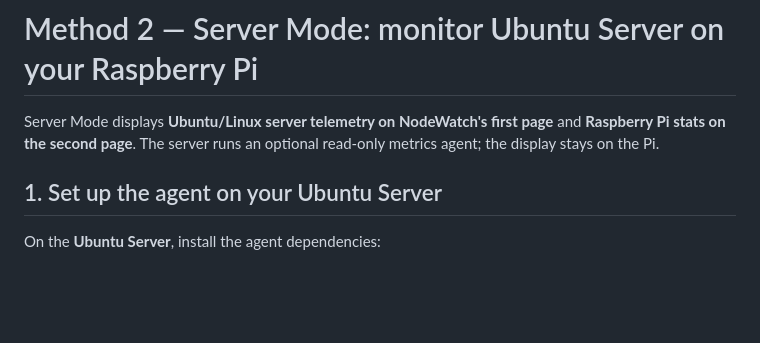
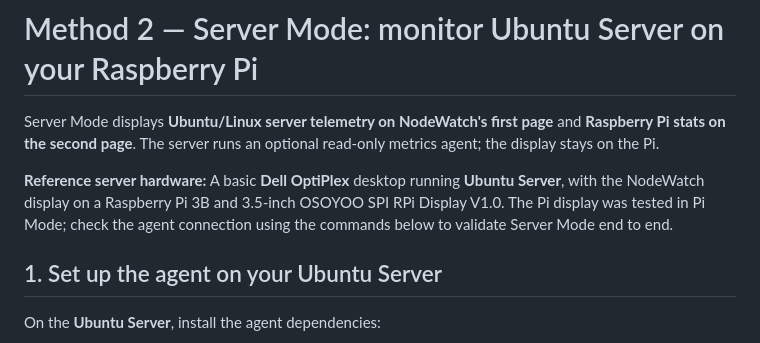
Before and after one commit to harrydavies1/NodeWatch, a Markdown page: docs/SERVER_MODE.md, the part around the change. Rendered like a GitHub page; blank space fills up the shorter version.

Commit message:
docs: note tested Pi 3B OSOYOO display and Ubuntu OptiPlex hardware

```diff
--- a/docs/SERVER_MODE.md
+++ b/docs/SERVER_MODE.md
@@ -1,6 +1,8 @@
 # Method 2 — Server Mode: monitor Ubuntu Server on your Raspberry Pi
 
 Server Mode displays **Ubuntu/Linux server telemetry on NodeWatch's first page** and **Raspberry Pi stats on the second page**. The server runs an optional read-only metrics agent; the display stays on the Pi.
+
+**Reference server hardware:** A basic **Dell OptiPlex** desktop running **Ubuntu Server**, with the NodeWatch display on a Raspberry Pi 3B and 3.5-inch OSOYOO SPI RPi Display V1.0. The Pi display was tested in Pi Mode; check the agent connection using the commands below to validate Server Mode end to end.
 
 ## 1. Set up the agent on your Ubuntu Server
 
```
